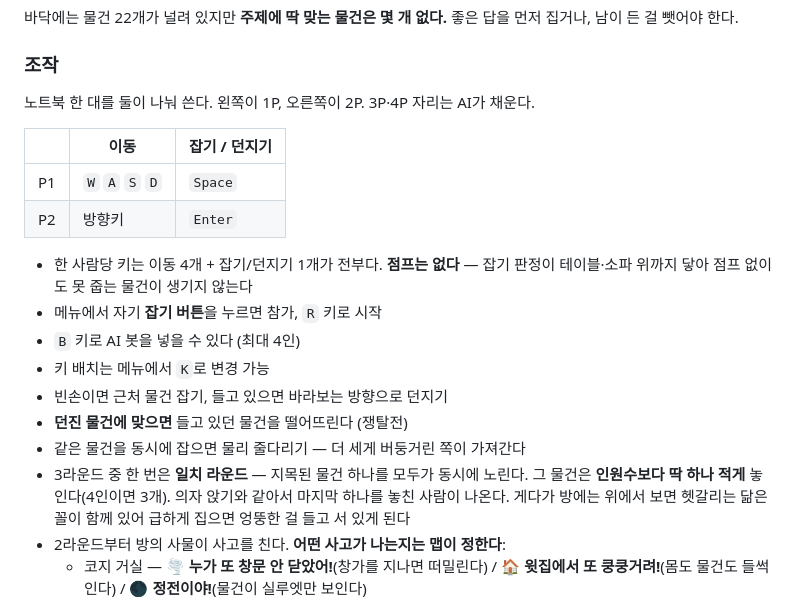
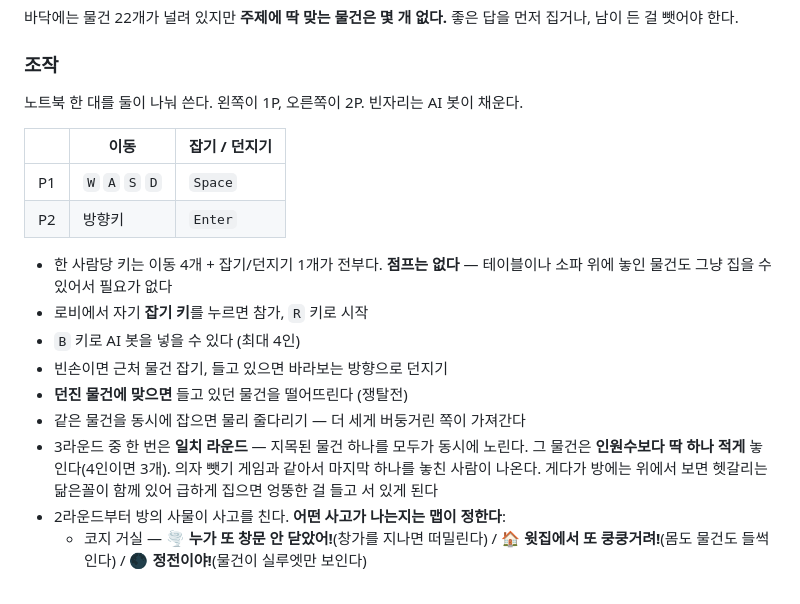
Before and after one commit to utact/cozy-room, a Markdown page: docs/게임소개.md, the part around the change. Drawn GitHub-style.

```diff
--- a/docs/게임소개.md
+++ b/docs/게임소개.md
@@ -24,7 +24,7 @@
 먼저 집거나, 남이 든 걸 뺏어야 한다.
 
 ### 조작
-노트북 한 대를 둘이 나눠 쓴다. 왼쪽이 1P, 오른쪽이 2P. 3P·4P 자리는 AI가 채운다.
+노트북 한 대를 둘이 나눠 쓴다. 왼쪽이 1P, 오른쪽이 2P. 빈자리는 AI 봇이 채운다.
 
 | | 이동 | 잡기 / 던지기 |
 |---|---|---|
@@ -32,15 +32,14 @@
 | P2 | 방향키 | `Enter` |
 
 - 한 사람당 키는 이동 4개 + 잡기/던지기 1개가 전부다. **점프는 없다** —
-  잡기 판정이 테이블·소파 위까지 닿아 점프 없이도 못 줍는 물건이 생기지 않는다
-- 메뉴에서 자기 **잡기 버튼**을 누르면 참가, `R` 키로 시작
+  테이블이나 소파 위에 놓인 물건도 그냥 집을 수 있어서 필요가 없다
+- 로비에서 자기 **잡기 키**를 누르면 참가, `R` 키로 시작
 - `B` 키로 AI 봇을 넣을 수 있다 (최대 4인)
-- 키 배치는 메뉴에서 `K`로 변경 가능
 - 빈손이면 근처 물건 잡기, 들고 있으면 바라보는 방향으로 던지기
 - **던진 물건에 맞으면** 들고 있던 물건을 떨어뜨린다 (쟁탈전)
 - 같은 물건을 동시에 잡으면 물리 줄다리기 — 더 세게 버둥거린 쪽이 가져간다
 - 3라운드 중 한 번은 **일치 라운드** — 지목된 물건 하나를 모두가 동시에 노린다.
-  그 물건은 **인원수보다 딱 하나 적게** 놓인다(4인이면 3개). 의자 앉기와 같아서
+  그 물건은 **인원수보다 딱 하나 적게** 놓인다(4인이면 3개). 의자 뺏기 게임과 같아서
   마지막 하나를 놓친 사람이 나온다. 게다가 방에는 위에서 보면 헷갈리는 닮은꼴이
   함께 있어 급하게 집으면 엉뚱한 걸 들고 서 있게 된다
 - 2라운드부터 방의 사물이 사고를 친다. **어떤 사고가 나는지는 맵이 정한다**:
```
Also changed, not shown: README.md (+5 -5 lines).
